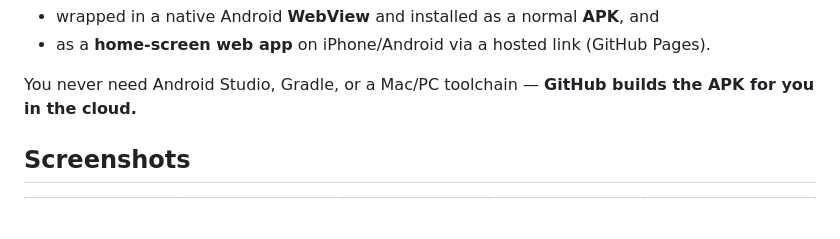
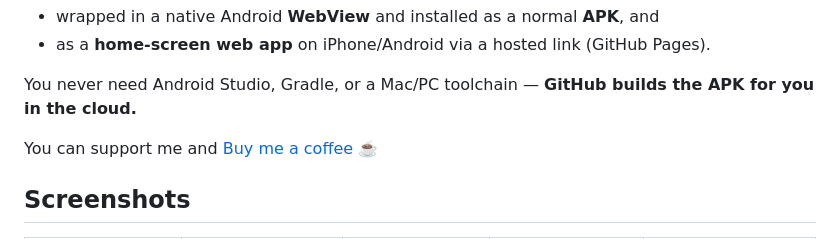
Before and after one commit to Szebastian31/Consensus_Weather, a Markdown page: README.md, the part around the change. GitHub-like rendering; blank space fills up the shorter version.

```diff
--- a/README.md
+++ b/README.md
@@ -12,6 +12,8 @@ The app is a self-contained web app. It runs two ways from the same file:
 - as a **home-screen web app** on iPhone/Android via a hosted link (GitHub Pages).
 
 You never need Android Studio, Gradle, or a Mac/PC toolchain — **GitHub builds the APK for you in the cloud.**
+
+You can support me and [Buy me a coffee](https://buycoffee.to/szebastian) ☕️
 
 ## Screenshots
 
```
